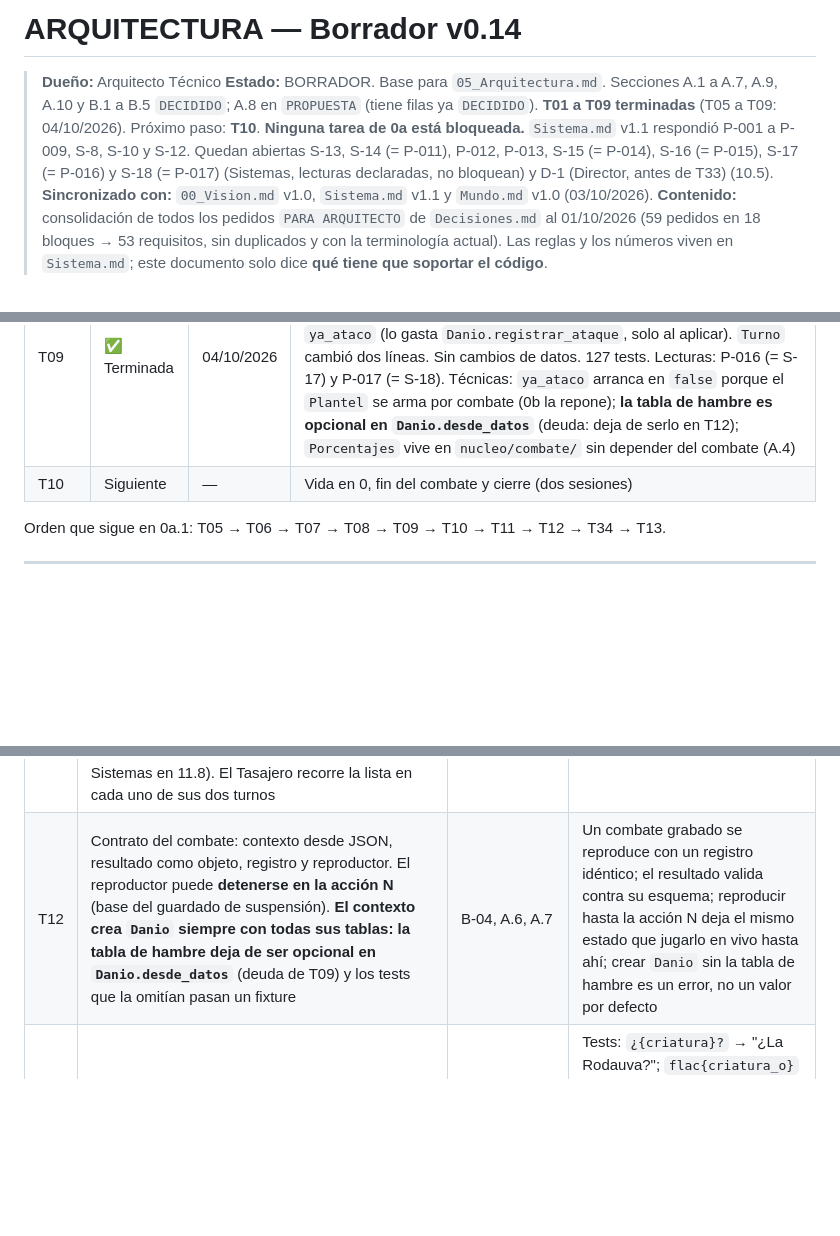
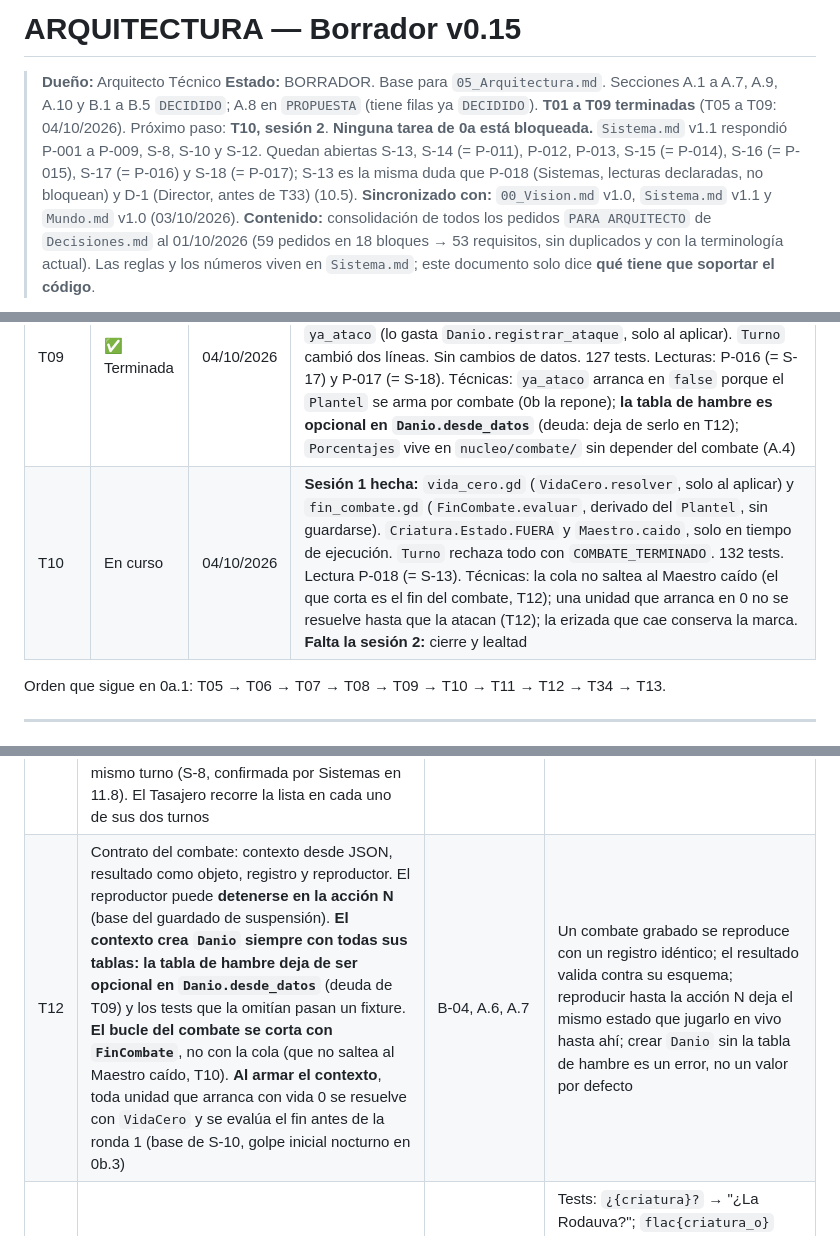
Before and after one commit to Kano55K/PROYECTO-JUEGO-RPG-TACTICS, a Markdown page: docs/Arquitectura.md, 3 parts joined by grey strips. GitHub-like rendering; blank space fills up the shorter version.

Commit message:
Sincronizacion 04/10/2026 14:49pm

```diff
--- a/docs/Arquitectura.md
+++ b/docs/Arquitectura.md
@@ -1,7 +1,7 @@
-# ARQUITECTURA — Borrador v0.14
+# ARQUITECTURA — Borrador v0.15
 
 > **Dueño:** Arquitecto Técnico
-> **Estado:** BORRADOR. Base para `05_Arquitectura.md`. Secciones A.1 a A.7, A.9, A.10 y B.1 a B.5 `DECIDIDO`; A.8 en `PROPUESTA` (tiene filas ya `DECIDIDO`). **T01 a T09 terminadas** (T05 a T09: 04/10/2026). Próximo paso: **T10**. **Ninguna tarea de 0a está bloqueada.** `Sistema.md` v1.1 respondió P-001 a P-009, S-8, S-10 y S-12. Quedan abiertas S-13, S-14 (= P-011), P-012, P-013, S-15 (= P-014), S-16 (= P-015), S-17 (= P-016) y S-18 (= P-017) (Sistemas, lecturas declaradas, no bloquean) y D-1 (Director, antes de T33) (10.5).
+> **Estado:** BORRADOR. Base para `05_Arquitectura.md`. Secciones A.1 a A.7, A.9, A.10 y B.1 a B.5 `DECIDIDO`; A.8 en `PROPUESTA` (tiene filas ya `DECIDIDO`). **T01 a T09 terminadas** (T05 a T09: 04/10/2026). Próximo paso: **T10, sesión 2**. **Ninguna tarea de 0a está bloqueada.** `Sistema.md` v1.1 respondió P-001 a P-009, S-8, S-10 y S-12. Quedan abiertas S-13, S-14 (= P-011), P-012, P-013, S-15 (= P-014), S-16 (= P-015), S-17 (= P-016) y S-18 (= P-017); S-13 es la misma duda que P-018 (Sistemas, lecturas declaradas, no bloquean) y D-1 (Director, antes de T33) (10.5).
 > **Sincronizado con:** `00_Vision.md` v1.0, `Sistema.md` v1.1 y `Mundo.md` v1.0 (03/10/2026).
 > **Contenido:** consolidación de todos los pedidos `PARA ARQUITECTO` de `Decisiones.md` al 01/10/2026 (59 pedidos en 18 bloques → 53 requisitos, sin duplicados y con la terminología actual).
 > Las reglas y los números viven en `Sistema.md`; este documento solo dice **qué tiene que soportar el código**.
@@ -330,7 +330,7 @@ La pregunta de G es "¿alcanza para resellar?": resellar a la Ocarra cuesta 2; c
 | T07 | ✅ Terminada | 04/10/2026 | `nucleo/combate/cola_iniciativa.gd` (`ColaIniciativa`) y `entrada_cola.gd` (`EntradaCola`). `Maestro` suma `ID` y `velocidad` (de `maestro.json`). Lecturas declaradas: P-011 (= S-14), P-012 y P-013 |
 | T08 | ✅ Terminada | 04/10/2026 | `turno.gd`, `accion.gd`, `resultado_accion.gd` y `danio.gd` (`Danio.calcular`: Daño base y mínimo de `combate.json`). `Criatura` suma `erizada`. Erizarse por `rasgo.efecto` y `rasgo.inmovil` de la ficha, nunca por `id`. 115 tests. Lecturas declaradas: P-014 (= S-15) y P-015 (= S-16). Técnicas: mover a la misma casilla se rechaza (`MISMA_CASILLA`); hasta T10, una unidad con vida 0 sigue `suelta` y se la puede atacar; el turno se cierra siempre con `terminar`. Primera entrada de `docs/RESUMENES.md` |
 | T09 | ✅ Terminada | 04/10/2026 | `danio.gd` completa 11.4; nuevos `porcentajes.gd` (`Porcentajes.aplicar`, enteros con piso explícito, sin mínimo, K-05), `modificador_danio.gd` y `desglose_danio.gd`. `Criatura` suma `ya_ataco` (lo gasta `Danio.registrar_ataque`, solo al aplicar). `Turno` cambió dos líneas. Sin cambios de datos. 127 tests. Lecturas: P-016 (= S-17) y P-017 (= S-18). Técnicas: `ya_ataco` arranca en `false` porque el `Plantel` se arma por combate (0b la repone); **la tabla de hambre es opcional en `Danio.desde_datos`** (deuda: deja de serlo en T12); `Porcentajes` vive en `nucleo/combate/` sin depender del combate (A.4) |
-| T10 | Siguiente | — | Vida en 0, fin del combate y cierre (dos sesiones) |
+| T10 | En curso | 04/10/2026 | **Sesión 1 hecha:** `vida_cero.gd` (`VidaCero.resolver`, solo al aplicar) y `fin_combate.gd` (`FinCombate.evaluar`, derivado del `Plantel`, sin guardarse). `Criatura.Estado.FUERA` y `Maestro.caido`, solo en tiempo de ejecución. `Turno` rechaza todo con `COMBATE_TERMINADO`. 132 tests. Lectura P-018 (= S-13). Técnicas: la cola no saltea al Maestro caído (el que corta es el fin del combate, T12); una unidad que arranca en 0 no se resuelve hasta que la atacan (T12); la erizada que cae conserva la marca. **Falta la sesión 2:** cierre y lealtad |
 
 Orden que sigue en 0a.1: T05 → T06 → T07 → T08 → T09 → T10 → T11 → T12 → T34 → T13.
 
@@ -368,5 +368,5 @@ Tablero, movimiento, iniciativa, ataque, rasgos, caída y fin del combate. Vista
 | T11 | IA de salvajes base: Erizarse → remate → cercana → acercarse; nadie apunta a una caída; las salvajes no Secundan; la Ocarra ataca desde distancia 2 si puede. Desempates de `Sistema.md` 11.8 (objetivo: remate → menos vida → más cercana → antes en la cola; casilla: si ya alcanza no se mueve → la Ocarra prefiere distancia 2 → menos movimiento → orden de lectura). "Puede tumbar" y "puede alcanzar" incluyen moverse y atacar en el mismo turno (S-8, confirmada por Sistemas en 11.8). El Tasajero recorre la lista en cada uno de sus dos turnos | K-07, `Sistema.md` 11.8 | Tests de elección de objetivo y de casilla, incluidos los empates; la Rodauva salvaje con vida ≤ 50% y una enemiga adyacente se eriza; huida y Encono quedan con su lugar reservado. **Desbloqueada** (03/10/2026) |
-| T12 | Contrato del combate: contexto desde JSON, resultado como objeto, registro y reproductor. El reproductor puede **detenerse en la acción N** (base del guardado de suspensión). **El contexto crea `Danio` siempre con todas sus tablas: la tabla de hambre deja de ser opcional en `Danio.desde_datos`** (deuda de T09) y los tests que la omitían pasan un fixture | B-04, A.6, A.7 | Un combate grabado se reproduce con un registro idéntico; el resultado valida contra su esquema; reproducir hasta la acción N deja el mismo estado que jugarlo en vivo hasta ahí; crear `Danio` sin la tabla de hambre es un error, no un valor por defecto |
+| T12 | Contrato del combate: contexto desde JSON, resultado como objeto, registro y reproductor. El reproductor puede **detenerse en la acción N** (base del guardado de suspensión). **El contexto crea `Danio` siempre con todas sus tablas: la tabla de hambre deja de ser opcional en `Danio.desde_datos`** (deuda de T09) y los tests que la omitían pasan un fixture. **El bucle del combate se corta con `FinCombate`**, no con la cola (que no saltea al Maestro caído, T10). **Al armar el contexto**, toda unidad que arranca con vida 0 se resuelve con `VidaCero` y se evalúa el fin antes de la ronda 1 (base de S-10, golpe inicial nocturno en 0b.3) | B-04, A.6, A.7 | Un combate grabado se reproduce con un registro idéntico; el resultado valida contra su esquema; reproducir hasta la acción N deja el mismo estado que jugarlo en vivo hasta ahí; crear `Danio` sin la tabla de hambre es un error, no un valor por defecto |
 | T34 | Armador de textos en `nucleo/textos/`: huecos gramaticales desde `especie.<id>.articulo`, mayúsculas automáticas, variantes que reemplazan y complementos, elección al azar con el generador de textos. **Se hace antes de T13** (el número es posterior porque los ID no se renumeran) | A.2.1, `Mundo.md` 1.5 | Tests: `¿{criatura}?` → "¿La Rodauva?"; `flac{criatura_o}` con el Surcón → "flaco"; `{a_rival}` con el Surcón → "al Surcón"; una clave `.maestro` reemplaza a la base; `caida.*` se agrega después de la base; clave faltante → `[FALTA: clave]`; misma semilla → mismas variantes; un hueco que no es una forma conocida da un aviso (pasa de T03 a T34) |
 | T13 | Pantalla cenital con placeholders: tablero, unidades, casillas de movimiento y ataque, cola de iniciativa, desglose de daño, resultado básico (lee el resultado de A.7), recarga del escenario con una tecla. Textos desde `textos/es.json` armados por T34, con `[FALTA: clave]` si no está. La escena principal **no arranca** si el cargador devuelve errores y le pasa la lista de claves usadas | Brief 4, A.2, A.2.1, T34 | Los escenarios A y B se juegan de punta a punta con el mouse; con un dato roto, el juego no arranca y muestra el error |
 
```
Also changed, not shown: other parts of docs/Arquitectura.md (+3 -2 lines).
